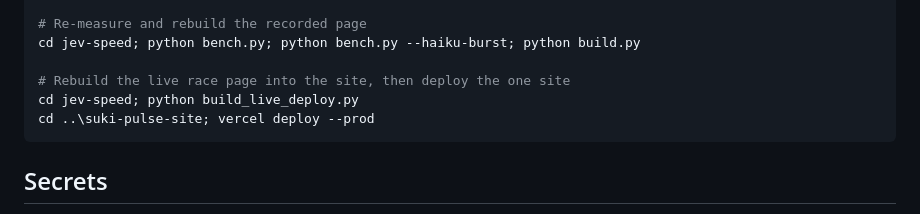
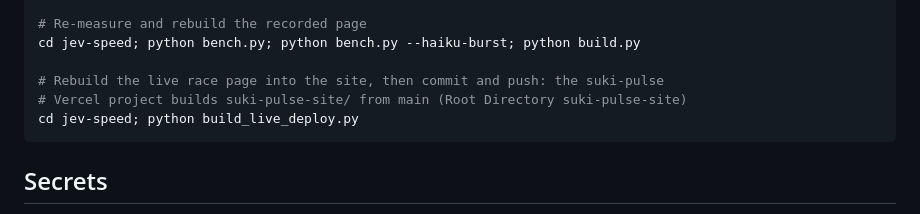
Before and after one commit to riecodes/devcon-hermes-hackathon, a Markdown page: README.md, the part around the change. Drawn GitHub-style.

Commit message:
Deploy suki-pulse from git: the project now builds suki-pulse-site/ on push to main

````diff
--- a/README.md
+++ b/README.md
@@ -45,9 +45,9 @@ cd jev-speed; python app.py
 # Re-measure and rebuild the recorded page
 cd jev-speed; python bench.py; python bench.py --haiku-burst; python build.py
 
-# Rebuild the live race page into the site, then deploy the one site
+# Rebuild the live race page into the site, then commit and push: the suki-pulse
+# Vercel project builds suki-pulse-site/ from main (Root Directory suki-pulse-site)
 cd jev-speed; python build_live_deploy.py
-cd ..\suki-pulse-site; vercel deploy --prod
 ```
 
 ## Secrets
````
